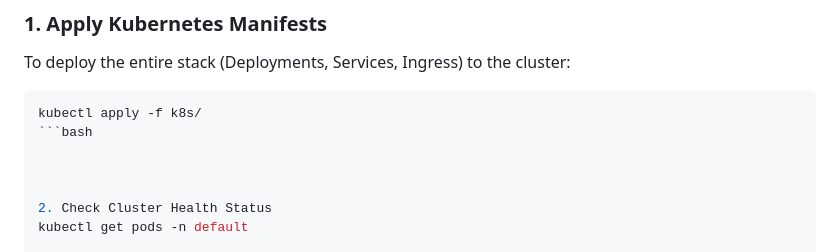
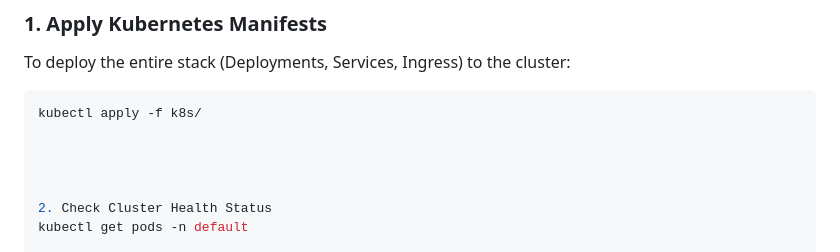
Before and after one commit to jaims-31/cloud-native-cv, a Markdown page: README.md, the part around the change. Drawn GitHub-style.

Commit message:
Correct README formatting for kubectl command
Fixed formatting for the Kubernetes apply command in README.

````diff
--- a/README.md
+++ b/README.md
@@ -66,7 +66,7 @@ The code lifecycle is fully automated using a GitHub Actions pipeline (`ci.yml`)
 To deploy the entire stack (Deployments, Services, Ingress) to the cluster:
 ```bash
 kubectl apply -f k8s/
-```bash
+
 
 
 
````
